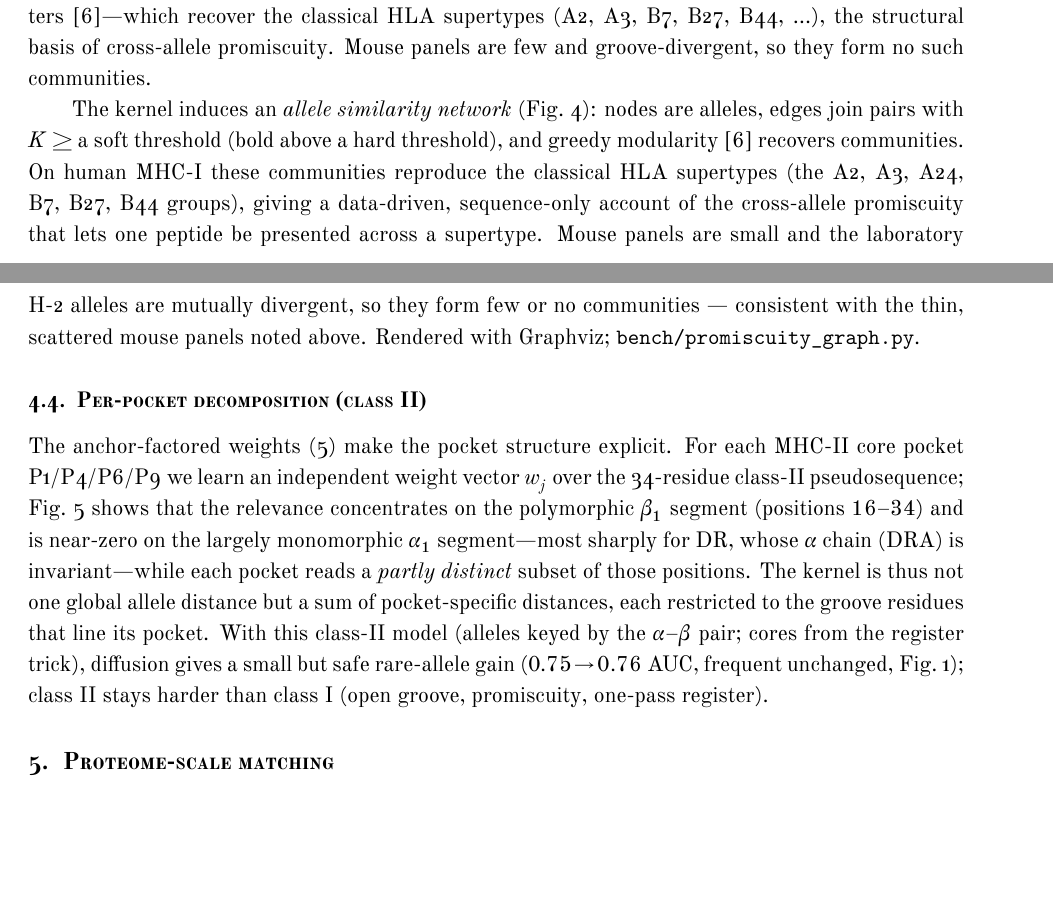
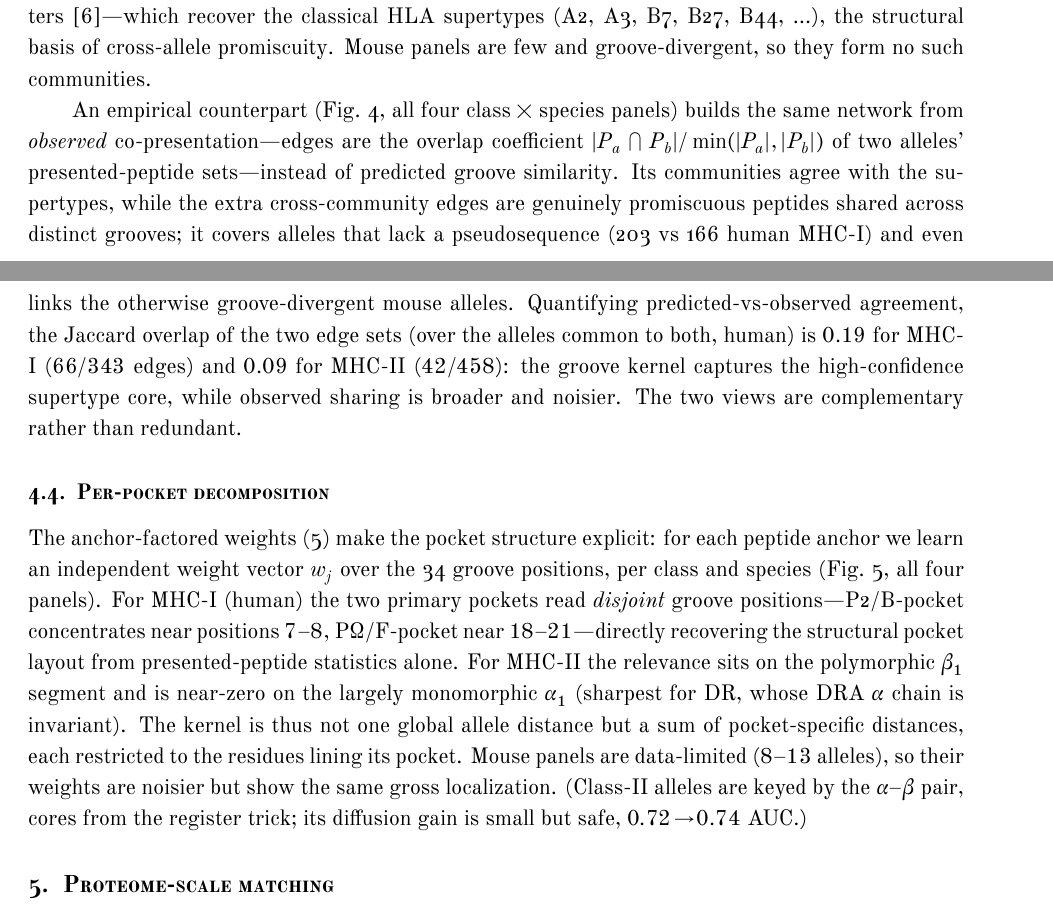
Before and after one commit to antigenomics/mhcmatch, a LaTeX paper (appendix/mhcmatch.tex): two parts of pages 6 and 7 of 14, joined at a grey line, cut so that both start at the same text, the shorter picture padded with empty space. Compiled offline with XeLaTeX.

Commit message:
figures: all 4 panels for promiscuity (shared) + per-pocket; predicted-vs-observed Jaccard; +2pt fonts
Promiscuity graph: +2pt node/title fonts; builds both the predicted (groove kernel) and
observed (shared-epitope overlap coefficient) networks for all 4 class×species panels, and reports
the Jaccard overlap of their edge sets (MHC-I human 0.19, MHC-II 0.09 -- the kernel captures the
high-confidence supertype core, observed sharing is broader). Mouse now shows structure in the
shared view (epitope co-presentation) where grooves looked divergent.

Per-pocket groove-position figure now covers MHC-I too and all 4 class×species panels (Figure 5,
2x2): MHC-I P2/B-pocket (pos ~7-8) and PΩ/F-pocket (pos ~18-21) read disjoint groove positions,
recovered from data alone; MHC-II concentrates on β1. Appendix: 2x2 subfigures (subcaption),
Jaccard text, removed a stale duplicate fig:promiscuity. 13pp, clean build.

Co-Authored-By: Claude Opus 4.8 <noreply@anthropic.com>

```diff
--- a/appendix/mhcmatch.tex
+++ b/appendix/mhcmatch.tex
@@ -4,6 +4,7 @@
 \usepackage{amsmath,amsthm}
 \usepackage{mathtools}
 \usepackage{graphicx}
+\usepackage{subcaption}
 \usepackage{dsfont}
 % Old-style journal look, matching the seqtree appendix (OldStandard text+math, small-caps
 % headings, run-in paragraph leaders). Requires lualatex -- pinned in .latexmkrc / Makefile.
@@ -351,13 +352,15 @@ form no such communities.
   \label{fig:promiscuity}
 \end{figure}
 
-The kernel induces an \emph{allele similarity network} (Fig.~\ref{fig:promiscuity}): nodes are
-alleles, edges join pairs with $K\ge$ a soft threshold (bold above a hard threshold), and greedy
-modularity~\cite{Clauset2004} recovers communities. On human MHC-I these communities reproduce the
-classical HLA supertypes (the A2, A3, A24, B7, B27, B44 groups), giving a data-driven, sequence-only
-account of the cross-allele promiscuity that lets one peptide be presented across a supertype. Mouse
-panels are small and the laboratory H-2 alleles are mutually divergent, so they form few or no
-communities --- consistent with the thin, scattered mouse panels noted above. Rendered with
-Graphviz; \texttt{bench/promiscuity\_graph.py}.
+An empirical counterpart (Fig.~\ref{fig:promiscuity-shared}, all four class\,$\times$\,species panels)
+builds the same network from \emph{observed} co-presentation---edges are the overlap coefficient
+$|P_a\cap P_b|/\min(|P_a|,|P_b|)$ of two alleles' presented-peptide sets---instead of predicted
+groove similarity. Its communities agree with the supertypes, while the extra cross-community edges
+are genuinely promiscuous peptides shared across distinct grooves; it covers alleles that lack a
+pseudosequence (203 vs 166 human MHC-I) and even links the otherwise groove-divergent mouse alleles.
+Quantifying predicted-vs-observed agreement, the Jaccard overlap of the two edge sets (over the
+alleles common to both, human) is $0.19$ for MHC-I ($66/343$ edges) and $0.09$ for MHC-II
+($42/458$): the groove kernel captures the high-confidence supertype core, while observed sharing is
+broader and noisier. The two views are complementary rather than redundant.
 
 \begin{figure}[ht]\centering
@@ -369 +366,0 @@ Graphviz; \texttt{bench/promiscuity\_graph.py}.
-  \label{fig:promiscuity}
@@ -370,16 +377,20 @@ Graphviz; \texttt{bench/promiscuity\_graph.py}.
+  $\ge0.25$, bold $\ge0.5$; greedy-modularity communities), all four class\,$\times$\,species panels.
+  Communities are coarser than the predicted groove network (Fig.~\ref{fig:promiscuity}) because
+  promiscuous peptides bridge supertypes. \texttt{bench/promiscuity\_graph.py}.}
+  \label{fig:promiscuity-shared}
 \end{figure}
 
-\subsection{Per-pocket decomposition (class II)}\label{sec:pockets}
-The anchor-factored weights~\eqref{eq:mi} make the pocket structure explicit. For each MHC-II core
-pocket P1/P4/P6/P9 we learn an independent weight vector $w_j$ over the 34-residue class-II
-pseudosequence; Fig.~\ref{fig:pockets} shows that the relevance concentrates on the polymorphic
-$\beta_1$ segment (positions $16$--$34$) and is near-zero on the largely monomorphic $\alpha_1$
-segment---most sharply for DR, whose $\alpha$ chain (DRA) is invariant---while each pocket reads a
-\emph{partly distinct} subset of those positions. The kernel is thus not one global allele distance
-but a sum of pocket-specific distances, each restricted to the groove residues that line its pocket.
-With this class-II model (alleles keyed by the $\alpha$--$\beta$ pair; cores from the register
-trick), diffusion gives a small but safe rare-allele gain ($0.75\!\to\!0.76$ AUC, frequent unchanged,
-Fig.~\ref{fig:diffauc}); class~II stays harder than class~I (open groove, promiscuity, one-pass
-register).
+\subsection{Per-pocket decomposition}\label{sec:pockets}
+The anchor-factored weights~\eqref{eq:mi} make the pocket structure explicit: for each peptide anchor
+we learn an independent weight vector $w_j$ over the 34 groove positions, per class and species
+(Fig.~\ref{fig:pockets}, all four panels). For MHC-I (human) the two primary pockets read
+\emph{disjoint} groove positions---P2/B-pocket concentrates near positions $7$--$8$, P$\Omega$/F-pocket
+near $18$--$21$---directly recovering the structural pocket layout from presented-peptide statistics
+alone. For MHC-II the relevance sits on the polymorphic $\beta_1$ segment and is near-zero on the
+largely monomorphic $\alpha_1$ (sharpest for DR, whose DRA $\alpha$ chain is invariant). The kernel
+is thus not one global allele distance but a sum of pocket-specific distances, each restricted to the
+residues lining its pocket. Mouse panels are data-limited ($8$--$13$ alleles), so their weights are
+noisier but show the same gross localization. (Class-II alleles are keyed by the $\alpha$--$\beta$
+pair, cores from the register trick; its diffusion gain is small but safe, $0.72\!\to\!0.74$ AUC.)
 
 \begin{figure}[ht]\centering
```
Also changed, not shown: appendix/Makefile, appendix/diffusion_auc.pdf, appendix/mhc2_pockets.pdf (deleted), appendix/mhcmatch.pdf, appendix/pockets_mhc1_human.pdf (added), appendix/pockets_mhc1_mouse.pdf (added), appendix/pockets_mhc2_human.pdf (added), appendix/pockets_mhc2_mouse.pdf (added), appendix/promiscuity_mhc1_human.pdf, appendix/promiscuity_mhc1_mouse.pdf, appendix/promiscuity_mhc2_human.pdf, appendix/promiscuity_mhc2_mouse.pdf, appendix/promiscuity_shared_mhc1_human.pdf (added), appendix/promiscuity_shared_mhc1_mouse.pdf (added), 3 more files, 2 other files.
